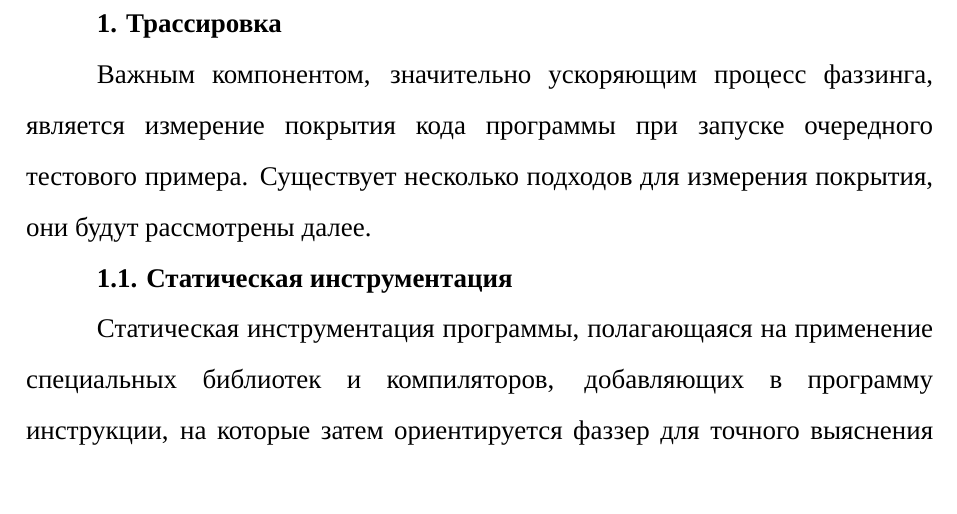
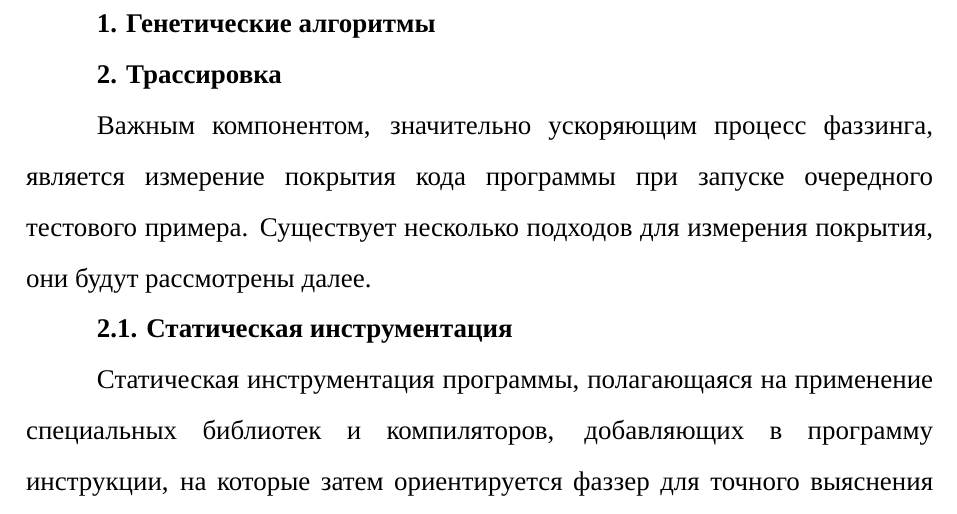
Before and after one commit to HectorHW/diploma, a LaTeX document (main.tex, which reads chapters/genes.tex): part of page 4 of 7, cut at the place of the change. Compiled offline with XeLaTeX; a missing font is replaced by an installed copy or a similar font.

Commit message:
genes chapter

```diff
--- /dev/null
+++ b/chapters/genes.tex
@@ -0,0 +1 @@
+\section{Генетические алгоритмы}
```
Also changed, not shown: main.tex (+1 -0 lines).
